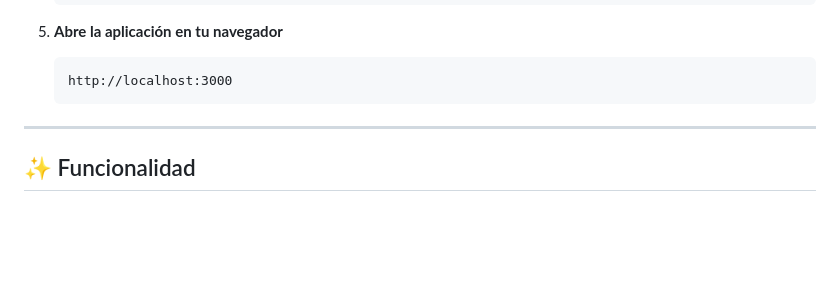
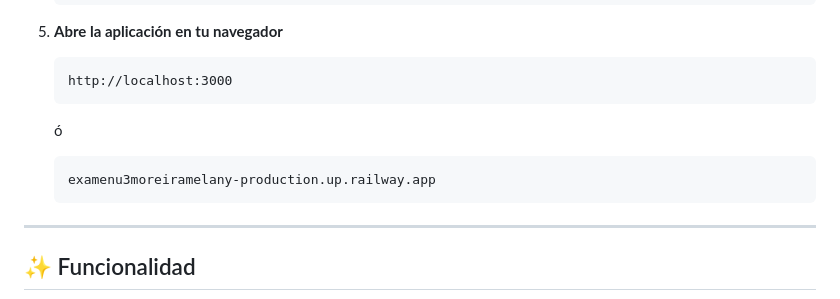
Before and after one commit to melanymoreira/ExamenU3_MoreiraMelany, a Markdown page: README.md, the part around the change. Rendered like a GitHub page; blank space fills up the shorter version.

Commit message:
Entrega final del examen

````diff
--- a/README.md
+++ b/README.md
@@ -44,7 +44,10 @@ Este proyecto es un backend con autenticación OAuth 2.0 (GitHub), gestión de s
    ```
    http://localhost:3000
    ```
-
+   ó
+   ```
+   examenu3moreiramelany-production.up.railway.app
+   ```
 ---
 
 ## ✨ Funcionalidad
````
